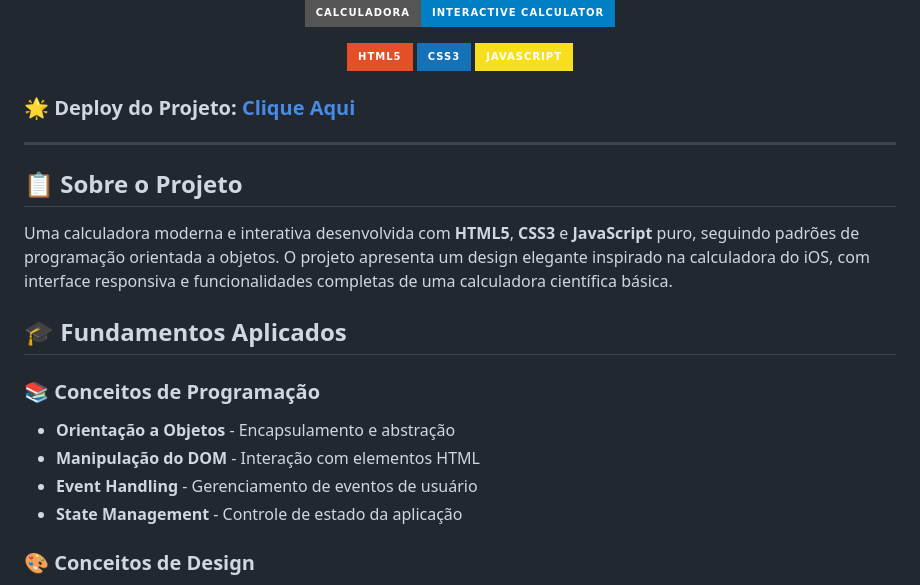
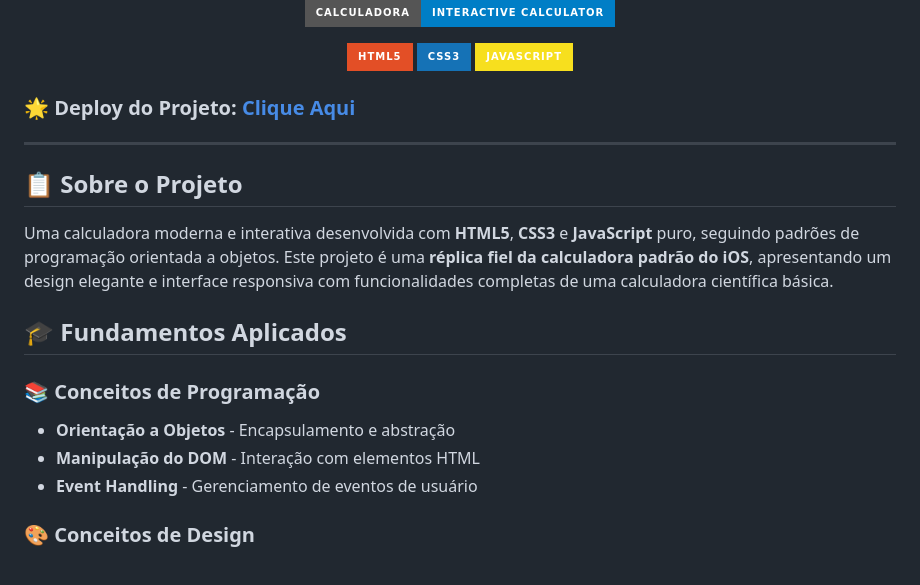
Before and after one commit to joaogabrieldev/projeto-calculadora, a Markdown page: README.md, the part around one of its changes. Drawn GitHub-style; badges without logos.

```diff
--- a/README.md
+++ b/README.md
@@ -16,7 +16,7 @@
 
 ## 📋 Sobre o Projeto
 
-Uma calculadora moderna e interativa desenvolvida com **HTML5**, **CSS3** e **JavaScript** puro, seguindo padrões de programação orientada a objetos. O projeto apresenta um design elegante inspirado na calculadora do iOS, com interface responsiva e funcionalidades completas de uma calculadora científica básica.
+Uma calculadora moderna e interativa desenvolvida com **HTML5**, **CSS3** e **JavaScript** puro, seguindo padrões de programação orientada a objetos. Este projeto é uma **réplica fiel da calculadora padrão do iOS**, apresentando um design elegante e interface responsiva com funcionalidades completas de uma calculadora científica básica.
 
 ## 🎓 Fundamentos Aplicados
 
@@ -24,7 +24,7 @@ Uma calculadora moderna e interativa desenvolvida com **HTML5**, **CSS3** e **Ja
 - **Orientação a Objetos** - Encapsulamento e abstração
 - **Manipulação do DOM** - Interação com elementos HTML
 - **Event Handling** - Gerenciamento de eventos de usuário
-- **State Management** - Controle de estado da aplicação
+
 
 ### 🎨 Conceitos de Design
 - **CSS Grid** - Layout moderno e responsivo
```
Also changed, not shown: other parts of README.md (+1 -1 lines).
